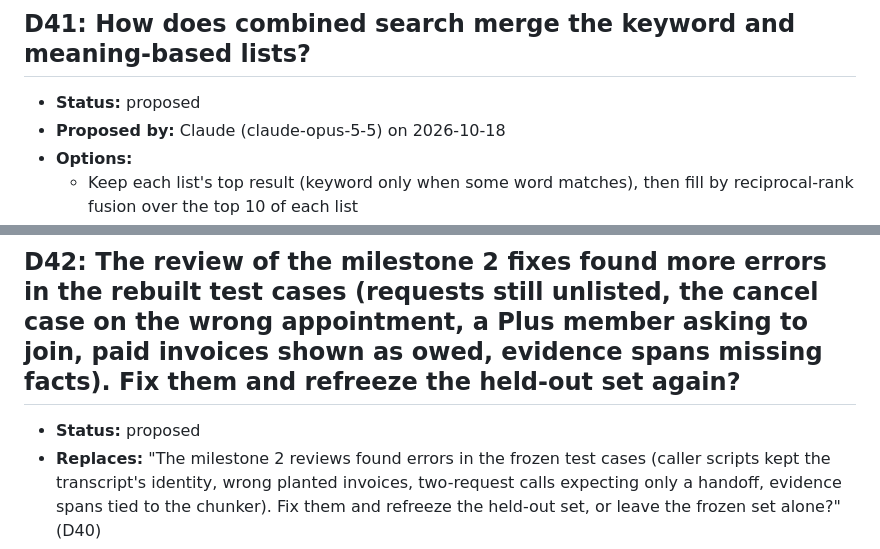
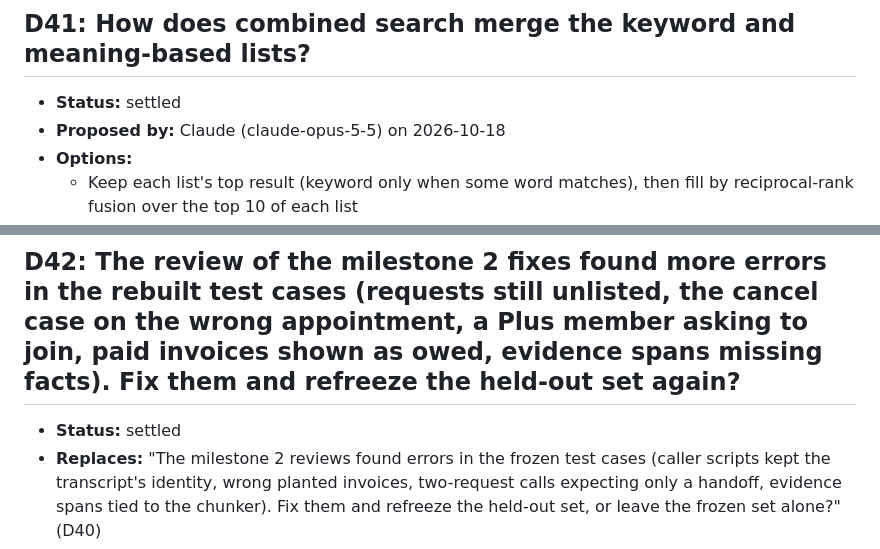
Before and after one commit to lucycchi/AI_Call_Center_Agent, a Markdown page: docs/DECISIONS.md, 2 parts joined by grey strips. Drawn GitHub-style.

Commit message:
docs: second refreeze (D42) and combined-search merge (D41) settled
Co-Authored-By: Claude Opus 5.5 <noreply@anthropic.com>

```diff
--- a/docs/DECISIONS.md
+++ b/docs/DECISIONS.md
@@ -549,7 +549,7 @@ can only propose a decision; only the author settles one.
 
 ## D41: How does combined search merge the keyword and meaning-based lists?
 
-- **Status:** proposed
+- **Status:** settled
 - **Proposed by:** Claude (claude-opus-5-5) on 2026-10-18
 - **Options:**
   - Keep each list's top result (keyword only when some word matches), then fill by reciprocal-rank fusion over the top 10 of each list
@@ -562,7 +562,7 @@ can only propose a decision; only the author settles one.
 
 ## D42: The review of the milestone 2 fixes found more errors in the rebuilt test cases (requests still unlisted, the cancel case on the wrong appointment, a Plus member asking to join, paid invoices shown as owed, evidence spans missing facts). Fix them and refreeze the held-out set again?
 
-- **Status:** proposed
+- **Status:** settled
 - **Replaces:** "The milestone 2 reviews found errors in the frozen test cases (caller scripts kept the transcript's identity, wrong planted invoices, two-request calls expecting only a handoff, evidence spans tied to the chunker). Fix them and refreeze the held-out set, or leave the frozen set alone?" (D40)
 - **Proposed by:** Claude (claude-opus-5-5) on 2026-10-18
 - **Options:**
```
Also changed, not shown: docs/gates/milestone-2.md (+10 -10 lines).
